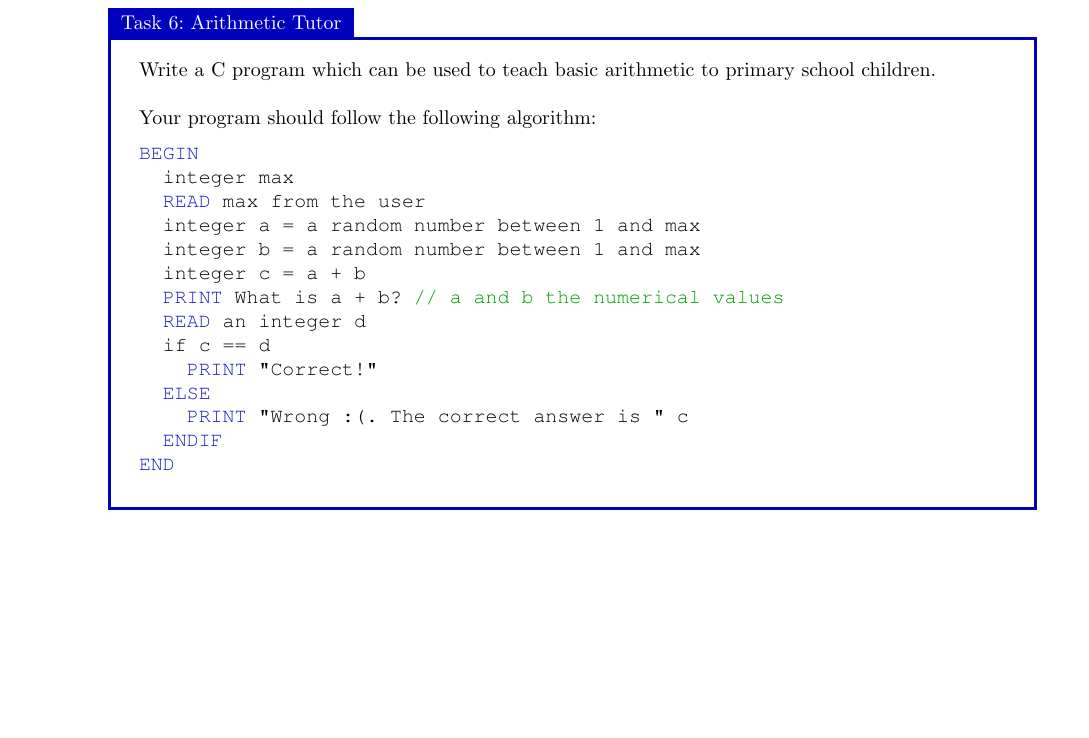
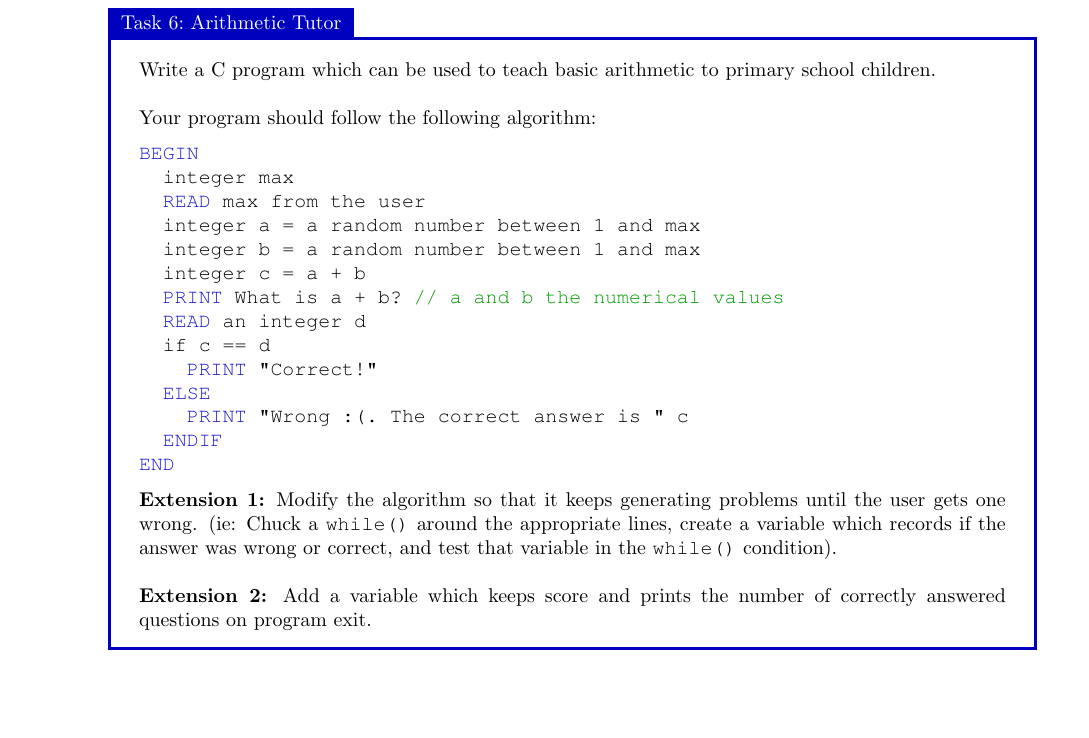
Before and after one commit to bschulznewy/engg1003, a LaTeX document (Labs/LabWk2.tex): part of page 7 of 14, cut so that both start at the same text. Compiled offline with pdfLaTeX.

Commit message:
Tweaked arithmetic tutor

```diff
--- a/Labs/LabWk2.tex
+++ b/Labs/LabWk2.tex
@@ -315,6 +315,9 @@ BEGIN
 	ENDIF
 END
 \end{lstlisting}
+\textbf{Extension 1:} Modify the algorithm so that it keeps generating problems until the user gets one wrong. (ie: Chuck a \texttt{while()} around the appropriate lines, create a variable which records if the answer was wrong or correct, and test that variable in the \texttt{while()} condition).
+\\ \\
+\textbf{Extension 2:} Add a variable which keeps score and prints the number of correctly answered questions on program exit.
 \end{task}
 
 \begin{task}{Rolling Dice}{}
```
Also changed, not shown: Labs/LabWk2.pdf.
